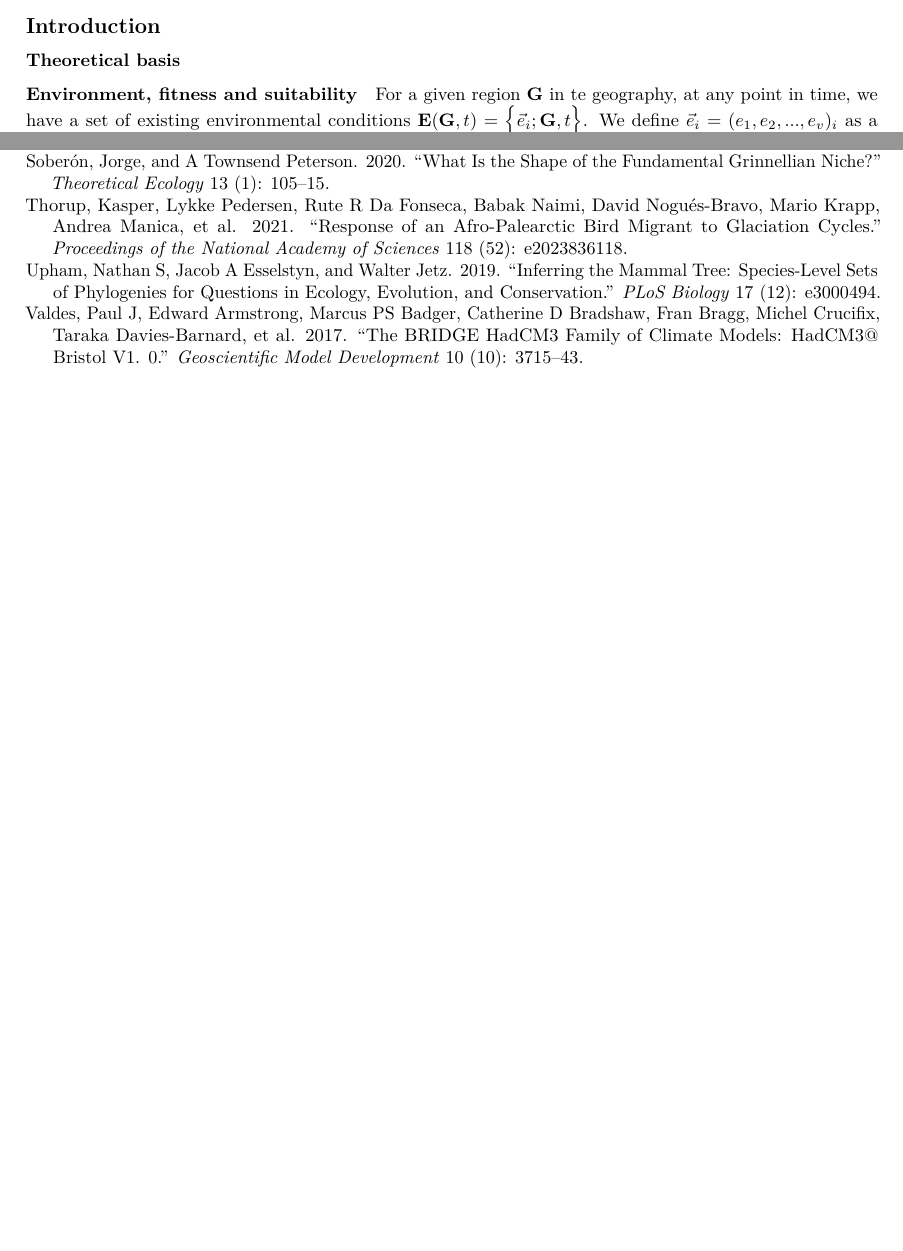
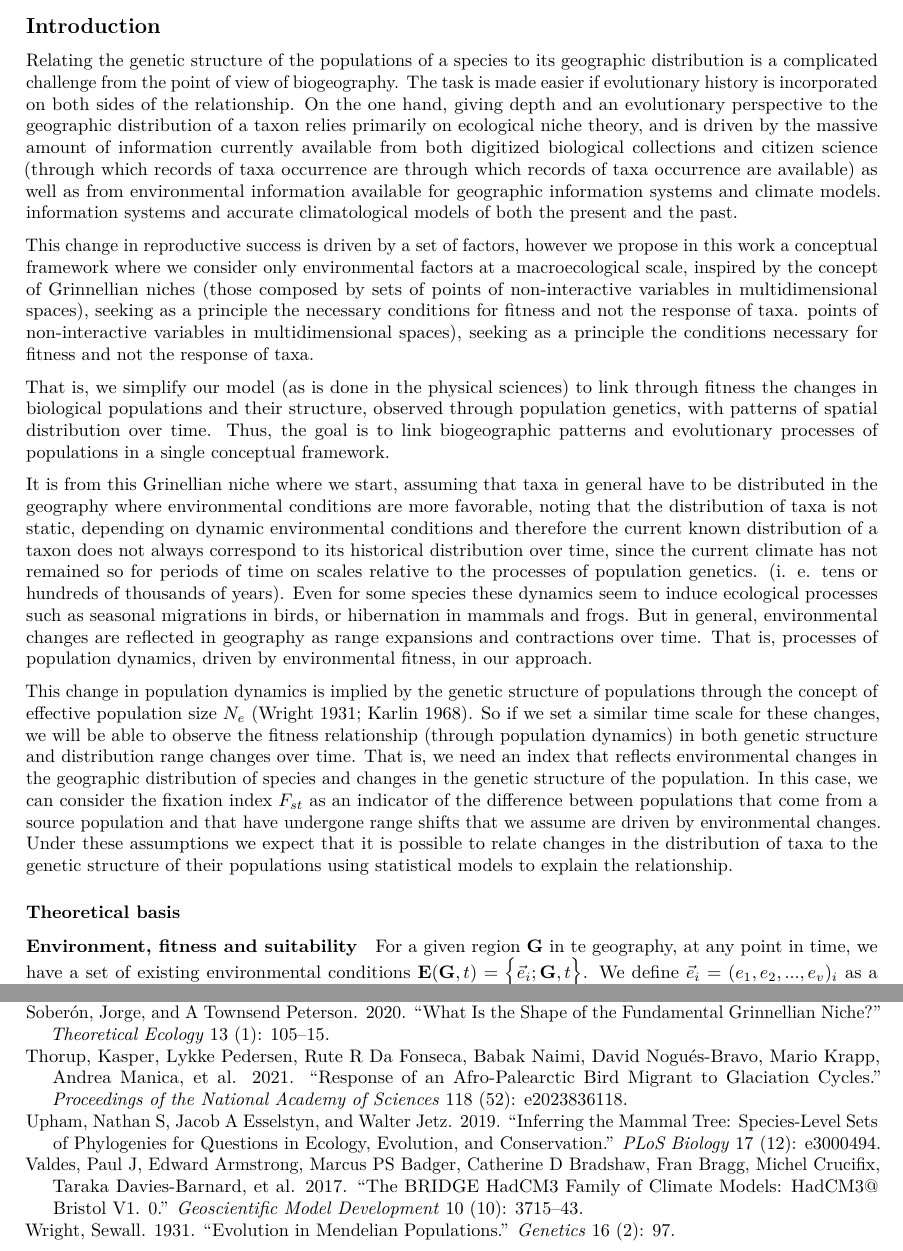
Before and after one commit to alrobles/Sciurus-Aberti-SPA, a LaTeX document (manuscript_english.tex): two parts of pages 2 and 11 of 12 before the commit and two parts of pages 2 and 12 of 13 after it, joined at a grey line, cut so that both start at the same text, the shorter picture padded with empty space. Compiled offline with pdfLaTeX.

Commit message:
expand introduction

```diff
--- a/manuscript_english.tex
+++ b/manuscript_english.tex
@@ -169,6 +169,65 @@ distribution.
 
 \hypertarget{introduction}{%
 \subsection{Introduction}\label{introduction}}
+
+Relating the genetic structure of the populations of a species to its
+geographic distribution is a complicated challenge from the point of
+view of biogeography. The task is made easier if evolutionary history is
+incorporated on both sides of the relationship. On the one hand, giving
+depth and an evolutionary perspective to the geographic distribution of
+a taxon relies primarily on ecological niche theory, and is driven by
+the massive amount of information currently available from both
+digitized biological collections and citizen science (through which
+records of taxa occurrence are through which records of taxa occurrence
+are available) as well as from environmental information available for
+geographic information systems and climate models. information systems
+and accurate climatological models of both the present and the past.
+
+This change in reproductive success is driven by a set of factors,
+however we propose in this work a conceptual framework where we consider
+only environmental factors at a macroecological scale, inspired by the
+concept of Grinnellian niches (those composed by sets of points of
+non-interactive variables in multidimensional spaces), seeking as a
+principle the necessary conditions for fitness and not the response of
+taxa. points of non-interactive variables in multidimensional spaces),
+seeking as a principle the conditions necessary for fitness and not the
+response of taxa.
+
+That is, we simplify our model (as is done in the physical sciences) to
+link through fitness the changes in biological populations and their
+structure, observed through population genetics, with patterns of
+spatial distribution over time. Thus, the goal is to link biogeographic
+patterns and evolutionary processes of populations in a single
+conceptual framework.
+
+It is from this Grinellian niche where we start, assuming that taxa in
+general have to be distributed in the geography where environmental
+conditions are more favorable, noting that the distribution of taxa is
+not static, depending on dynamic environmental conditions and therefore
+the current known distribution of a taxon does not always correspond to
+its historical distribution over time, since the current climate has not
+remained so for periods of time on scales relative to the processes of
+population genetics. (i. e. tens or hundreds of thousands of years).
+Even for some species these dynamics seem to induce ecological processes
+such as seasonal migrations in birds, or hibernation in mammals and
+frogs. But in general, environmental changes are reflected in geography
+as range expansions and contractions over time. That is, processes of
+population dynamics, driven by environmental fitness, in our approach.
+
+This change in population dynamics is implied by the genetic structure
+of populations through the concept of effective population size \(N_e\)
+(Wright 1931; Karlin 1968). So if we set a similar time scale for these
+changes, we will be able to observe the fitness relationship (through
+population dynamics) in both genetic structure and distribution range
+changes over time. That is, we need an index that reflects environmental
+changes in the geographic distribution of species and changes in the
+genetic structure of the population. In this case, we can consider the
+fixation index \(F_{st}\) as an indicator of the difference between
+populations that come from a source population and that have undergone
+range shifts that we assume are driven by environmental changes. Under
+these assumptions we expect that it is possible to relate changes in the
+distribution of taxa to the genetic structure of their populations using
+statistical models to explain the relationship.
 
 \hypertarget{theoretical-basis}{%
 \subsubsection{Theoretical basis}\label{theoretical-basis}}
@@ -861,3 +920,6 @@ Bradshaw, Fran Bragg, Michel Crucifix, Taraka Davies-Barnard, et al.
 2017. {``The BRIDGE HadCM3 Family of Climate Models: HadCM3@ Bristol V1.
 0.''} \emph{Geoscientific Model Development} 10 (10): 3715--43.
 
+\leavevmode\vadjust pre{\hypertarget{ref-wright1931evolution}{}}%
+Wright, Sewall. 1931. {``Evolution in Mendelian Populations.''}
+\emph{Genetics} 16 (2): 97.
```
Also changed, not shown: R21_citation.bib (+12 -0 lines), manuscript_english.pdf, manuscript_english.tex (5 more changed lines), 1 other file.
